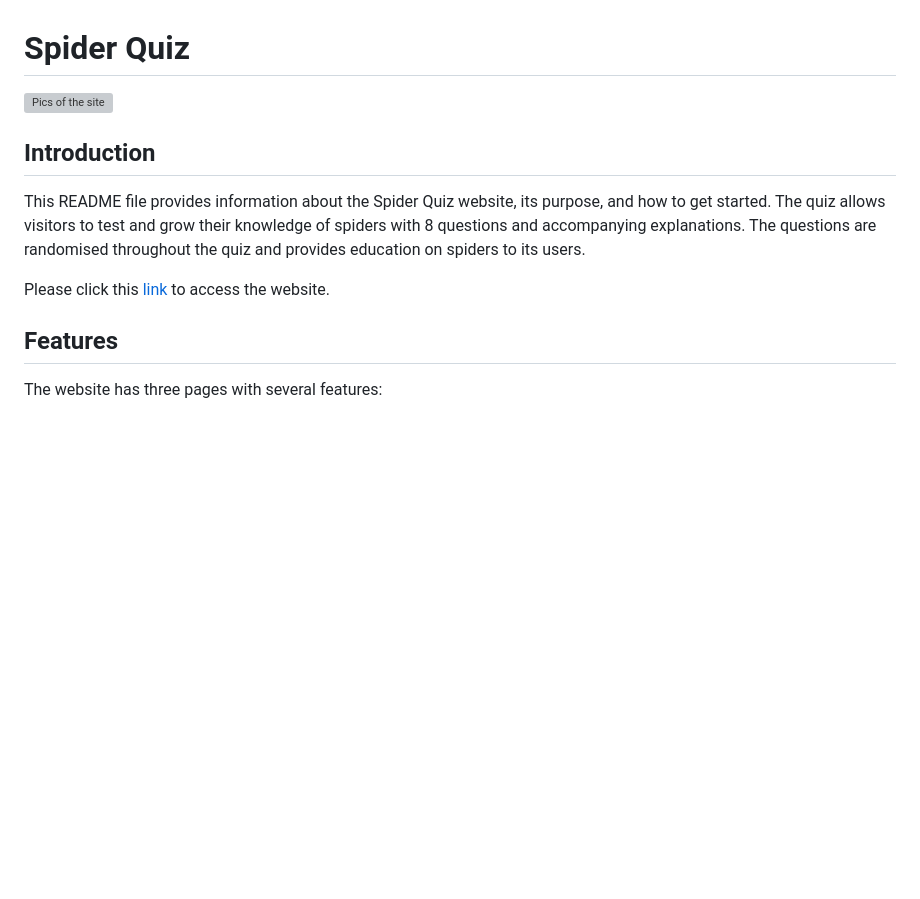
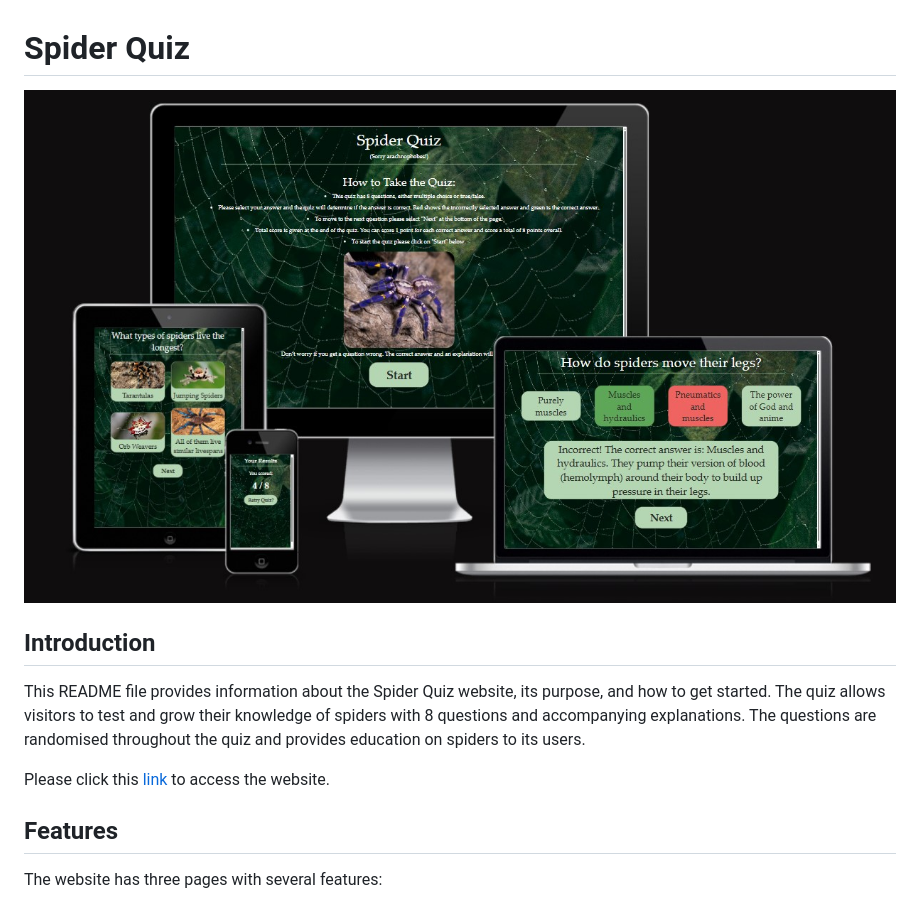
Before and after one commit to Fae-coded/SpiderQuiz, a Markdown page: README.md, the part around the change printed below. GitHub-like rendering; pictures changed too: assets/readimages/all-screens.jpg (added); blank space fills up the shorter version; grey boxes are pictures that could not be loaded.

Commit message:
Add  screens image

```diff
--- a/README.md
+++ b/README.md
@@ -1,6 +1,6 @@
 # Spider Quiz
 
-![Pics of the site](link)
+![all screens site](./assets/readimages/all-screens.jpg)
 
 ## Introduction
 
```
Also changed, not shown: other parts of README.md (+1 -1 lines).
